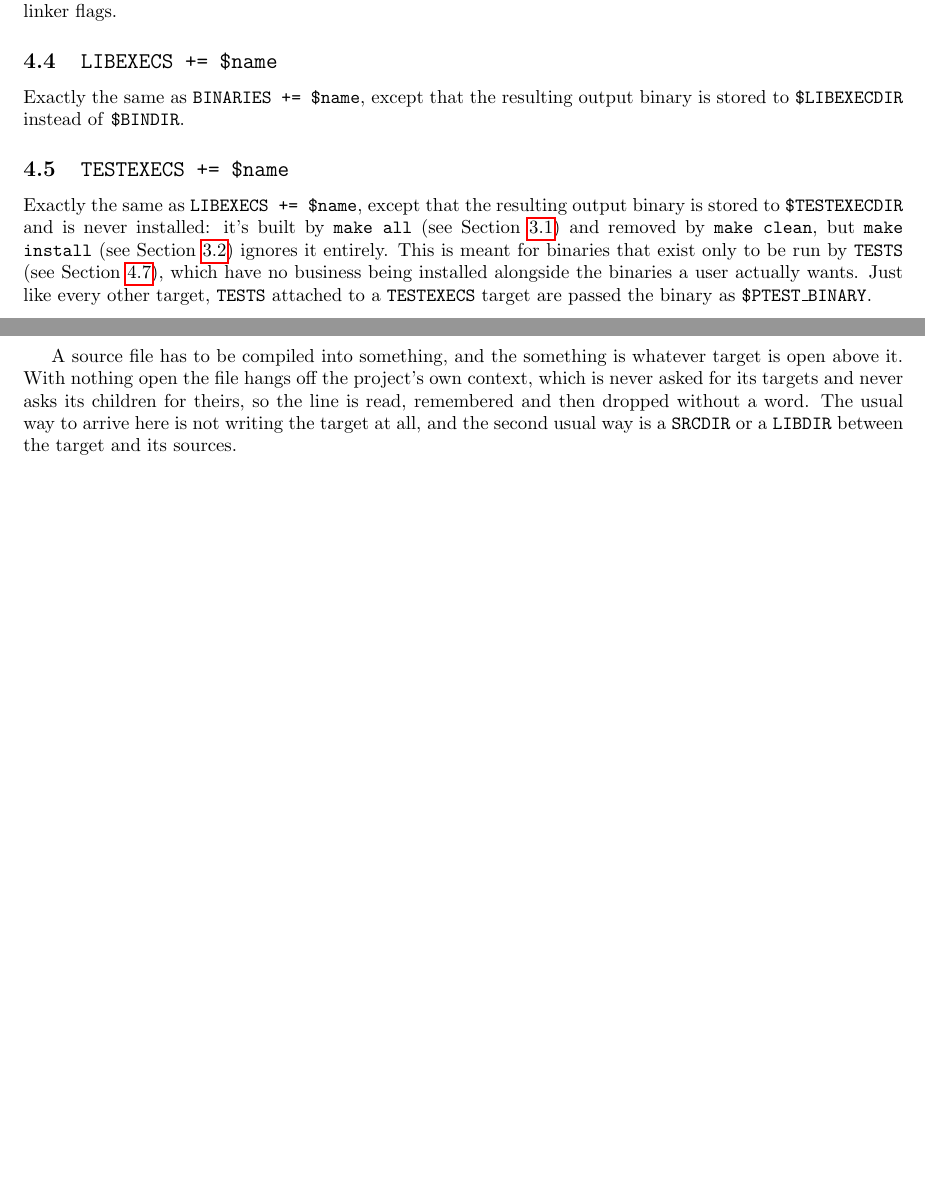
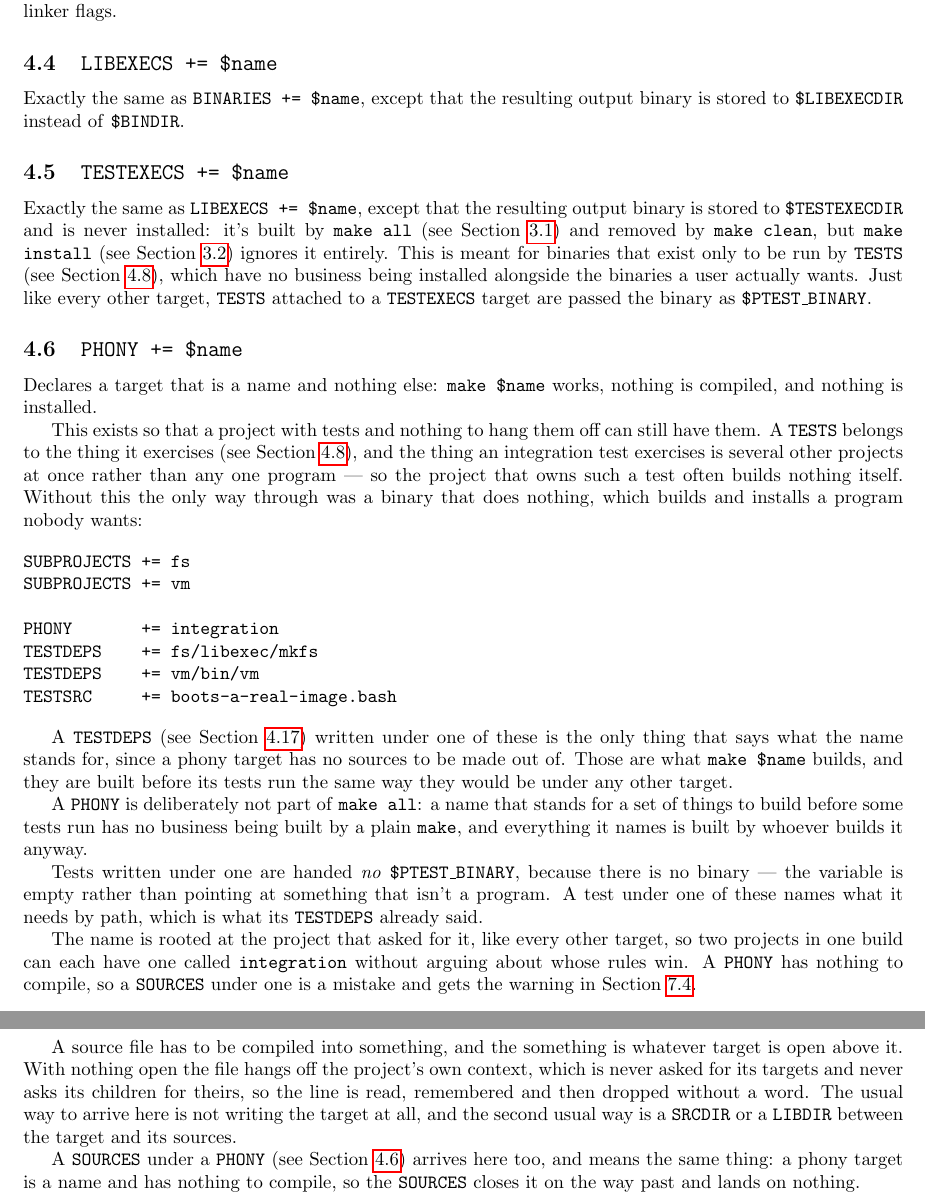
Before and after one commit to palmer-dabbelt/pconfigure, a LaTeX document (doc/pconfigure.tex): two parts of pages 7 and 21 of 25 before the commit and two parts of pages 7 and 21 of 26 after it, joined at a grey line, cut so that both start at the same text, the shorter picture padded with empty space. Compiled offline with pdfLaTeX.

Commit message:
doc: Document PHONY
Along with the two places that now have an answer they didn't have
before: the fatal TESTS-with-nothing-open error, whose advice used to
list four commands none of which fit an integration test, and the
SOURCES-with-no-target warning, which is where a SOURCES written under
a PHONY lands.

Assisted-by: Claude Opus 5 <noreply@anthropic.com>
Signed-off-by: Palmer Dabbelt <palmer@dabbelt.com>

```diff
--- a/doc/pconfigure.tex
+++ b/doc/pconfigure.tex
@@ -336,6 +336,52 @@ being installed alongside the binaries a user actually wants.  Just
 like every other target, \texttt{TESTS} attached to a
 \texttt{TESTEXECS} target are passed the binary as
 \texttt{\$PTEST\_BINARY}.
+
+\subsection{\texttt{PHONY += \$name} \label{cmd:phony}}
+
+Declares a target that is a name and nothing else: \texttt{make
+\$name} works, nothing is compiled, and nothing is installed.
+
+This exists so that a project with tests and nothing to hang them off
+can still have them.  A \texttt{TESTS} belongs to the thing it
+exercises (see Section~\ref{cmd:tests}), and the thing an integration
+test exercises is several other projects at once rather than any one
+program --- so the project that owns such a test often builds nothing
+itself.  Without this the only way through was a binary that does
+nothing, which builds and installs a program nobody wants:
+
+\begin{verbatim}
+SUBPROJECTS += fs
+SUBPROJECTS += vm
+
+PHONY       += integration
+TESTDEPS    += fs/libexec/mkfs
+TESTDEPS    += vm/bin/vm
+TESTSRC     += boots-a-real-image.bash
+\end{verbatim}
+
+A \texttt{TESTDEPS} (see Section~\ref{cmd:testdeps}) written under one
+of these is the only thing that says what the name stands for, since a
+phony target has no sources to be made out of.  Those are what
+\texttt{make \$name} builds, and they are built before its tests run
+the same way they would be under any other target.
+
+A \texttt{PHONY} is deliberately not part of \texttt{make all}: a name
+that stands for a set of things to build before some tests run has no
+business being built by a plain \texttt{make}, and everything it names
+is built by whoever builds it anyway.
+
+Tests written under one are handed \textit{no}
+\texttt{\$PTEST\_BINARY}, because there is no binary --- the variable
+is empty rather than pointing at something that isn't a program.  A
+test under one of these names what it needs by path, which is what its
+\texttt{TESTDEPS} already said.
+
+The name is rooted at the project that asked for it, like every other
+target, so two projects in one build can each have one called
+\texttt{integration} without arguing about whose rules win.  A
+\texttt{PHONY} has nothing to compile, so a \texttt{SOURCES} under one
+is a mistake and gets the warning in Section~\ref{warn:sources-orphan}.
 
 \subsection{\texttt{SOURCES += \$name} \label{cmd:sources}}
 
@@ -1493,6 +1539,11 @@ remembered and then dropped without a word.  The usual way to arrive
 here is not writing the target at all, and the second usual way is a
 \texttt{SRCDIR} or a \texttt{LIBDIR} between the target and its
 sources.
+
+A \texttt{SOURCES} under a \texttt{PHONY} (see
+Section~\ref{cmd:phony}) arrives here too, and means the same thing: a
+phony target is a name and has nothing to compile, so the
+\texttt{SOURCES} closes it on the way past and lands on nothing.
 
 \subsection{A value with a space in it}
 
```
Also changed, not shown: doc/pconfigure.tex (18 more changed lines).
